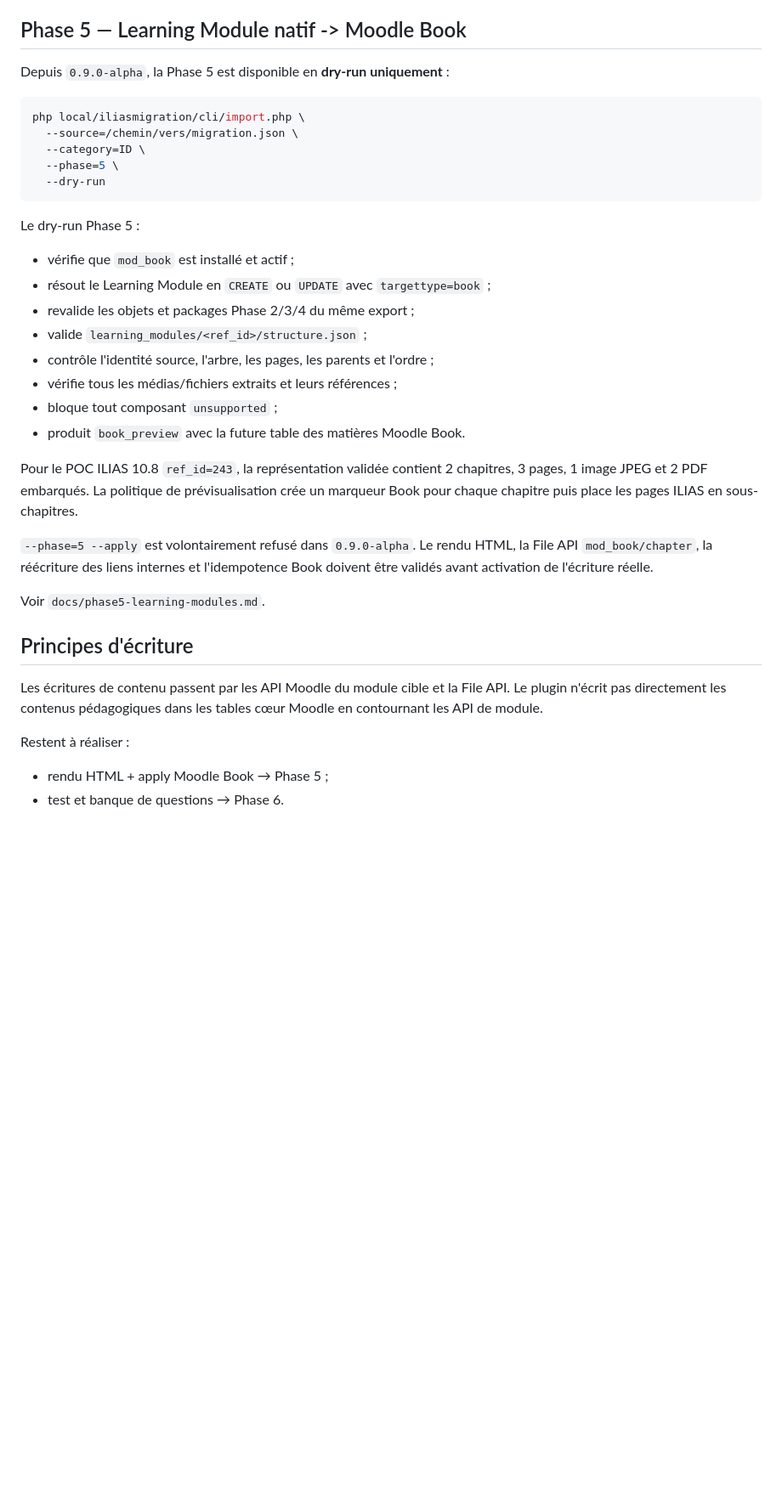
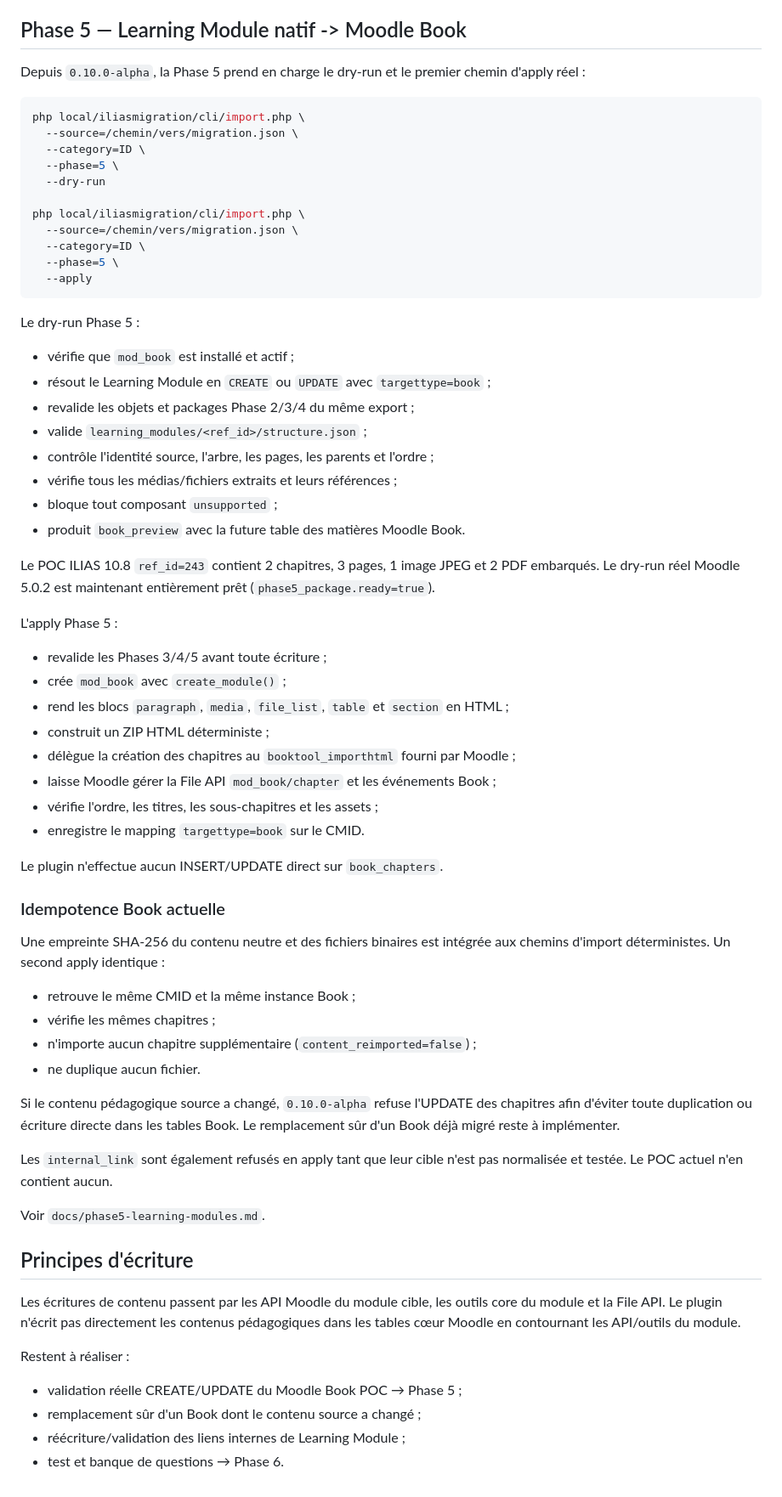
Before and after one commit to vincent-sayah/ilias2moodle, a Markdown page: moodle/local_iliasmigration/README.md, the part around one of its changes. Shown at 85% size. GitHub-like rendering; blank space fills up the shorter version.

Commit message:
Document Phase 5 Book apply

````diff
--- a/moodle/local_iliasmigration/README.md
+++ b/moodle/local_iliasmigration/README.md
@@ -164,7 +167,7 @@ Le POC réel a validé le lancement, le suivi, les scores/statuts, les tentative
 
 ## Phase 5 — Learning Module natif -> Moodle Book
 
-Depuis `0.9.0-alpha`, la Phase 5 est disponible en **dry-run uniquement** :
+Depuis `0.10.0-alpha`, la Phase 5 prend en charge le dry-run et le premier chemin d'apply réel :
 
 ```bash
 php local/iliasmigration/cli/import.php \
@@ -172,6 +175,12 @@ php local/iliasmigration/cli/import.php \
   --category=ID \
   --phase=5 \
   --dry-run
+
+php local/iliasmigration/cli/import.php \
+  --source=/chemin/vers/migration.json \
+  --category=ID \
+  --phase=5 \
+  --apply
 ```
 
 Le dry-run Phase 5 :
@@ -185,17 +194,43 @@ Le dry-run Phase 5 :
 - bloque tout composant `unsupported` ;
 - produit `book_preview` avec la future table des matières Moodle Book.
 
-Pour le POC ILIAS 10.8 `ref_id=243`, la représentation validée contient 2 chapitres, 3 pages, 1 image JPEG et 2 PDF embarqués. La politique de prévisualisation crée un marqueur Book pour chaque chapitre puis place les pages ILIAS en sous-chapitres.
+Le POC ILIAS 10.8 `ref_id=243` contient 2 chapitres, 3 pages, 1 image JPEG et 2 PDF embarqués. Le dry-run réel Moodle 5.0.2 est maintenant entièrement prêt (`phase5_package.ready=true`).
 
-`--phase=5 --apply` est volontairement refusé dans `0.9.0-alpha`. Le rendu HTML, la File API `mod_book/chapter`, la réécriture des liens internes et l'idempotence Book doivent être validés avant activation de l'écriture réelle.
+L'apply Phase 5 :
+
+- revalide les Phases 3/4/5 avant toute écriture ;
+- crée `mod_book` avec `create_module()` ;
+- rend les blocs `paragraph`, `media`, `file_list`, `table` et `section` en HTML ;
+- construit un ZIP HTML déterministe ;
+- délègue la création des chapitres au `booktool_importhtml` fourni par Moodle ;
+- laisse Moodle gérer la File API `mod_book/chapter` et les événements Book ;
+- vérifie l'ordre, les titres, les sous-chapitres et les assets ;
+- enregistre le mapping `targettype=book` sur le CMID.
+
+Le plugin n'effectue aucun INSERT/UPDATE direct sur `book_chapters`.
+
+### Idempotence Book actuelle
+
+Une empreinte SHA-256 du contenu neutre et des fichiers binaires est intégrée aux chemins d'import déterministes. Un second apply identique :
+
+- retrouve le même CMID et la même instance Book ;
+- vérifie les mêmes chapitres ;
+- n'importe aucun chapitre supplémentaire (`content_reimported=false`) ;
+- ne duplique aucun fichier.
+
+Si le contenu pédagogique source a changé, `0.10.0-alpha` refuse l'UPDATE des chapitres afin d'éviter toute duplication ou écriture directe dans les tables Book. Le remplacement sûr d'un Book déjà migré reste à implémenter.
+
+Les `internal_link` sont également refusés en apply tant que leur cible n'est pas normalisée et testée. Le POC actuel n'en contient aucun.
 
 Voir `docs/phase5-learning-modules.md`.
 
 ## Principes d'écriture
 
-Les écritures de contenu passent par les API Moodle du module cible et la File API. Le plugin n'écrit pas directement les contenus pédagogiques dans les tables cœur Moodle en contournant les API de module.
+Les écritures de contenu passent par les API Moodle du module cible, les outils core du module et la File API. Le plugin n'écrit pas directement les contenus pédagogiques dans les tables cœur Moodle en contournant les API/outils du module.
 
 Restent à réaliser :
 
-- rendu HTML + apply Moodle Book → Phase 5 ;
+- validation réelle CREATE/UPDATE du Moodle Book POC → Phase 5 ;
+- remplacement sûr d'un Book dont le contenu source a changé ;
+- réécriture/validation des liens internes de Learning Module ;
 - test et banque de questions → Phase 6.
````
Also changed, not shown: other parts of moodle/local_iliasmigration/README.md (+6 -3 lines).
